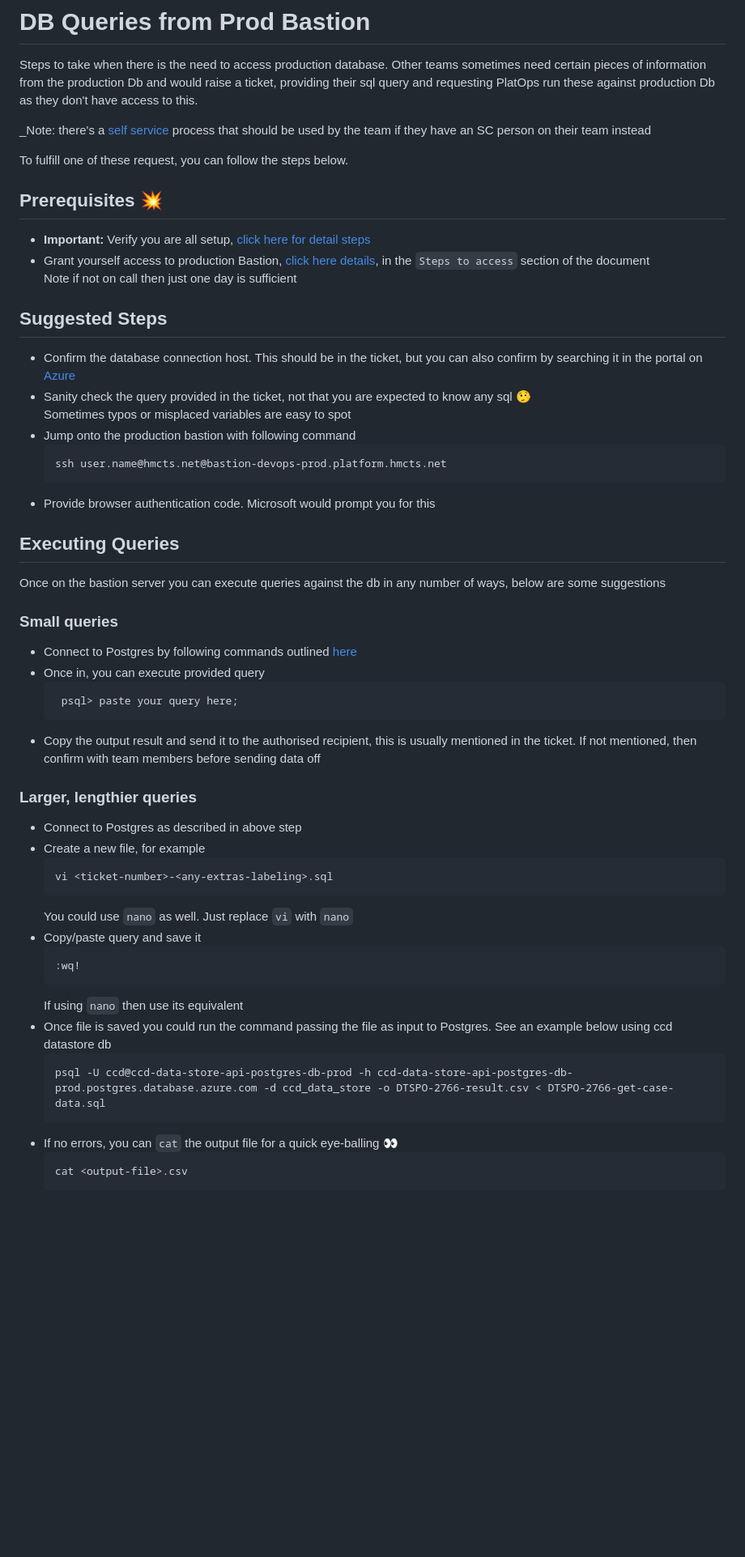
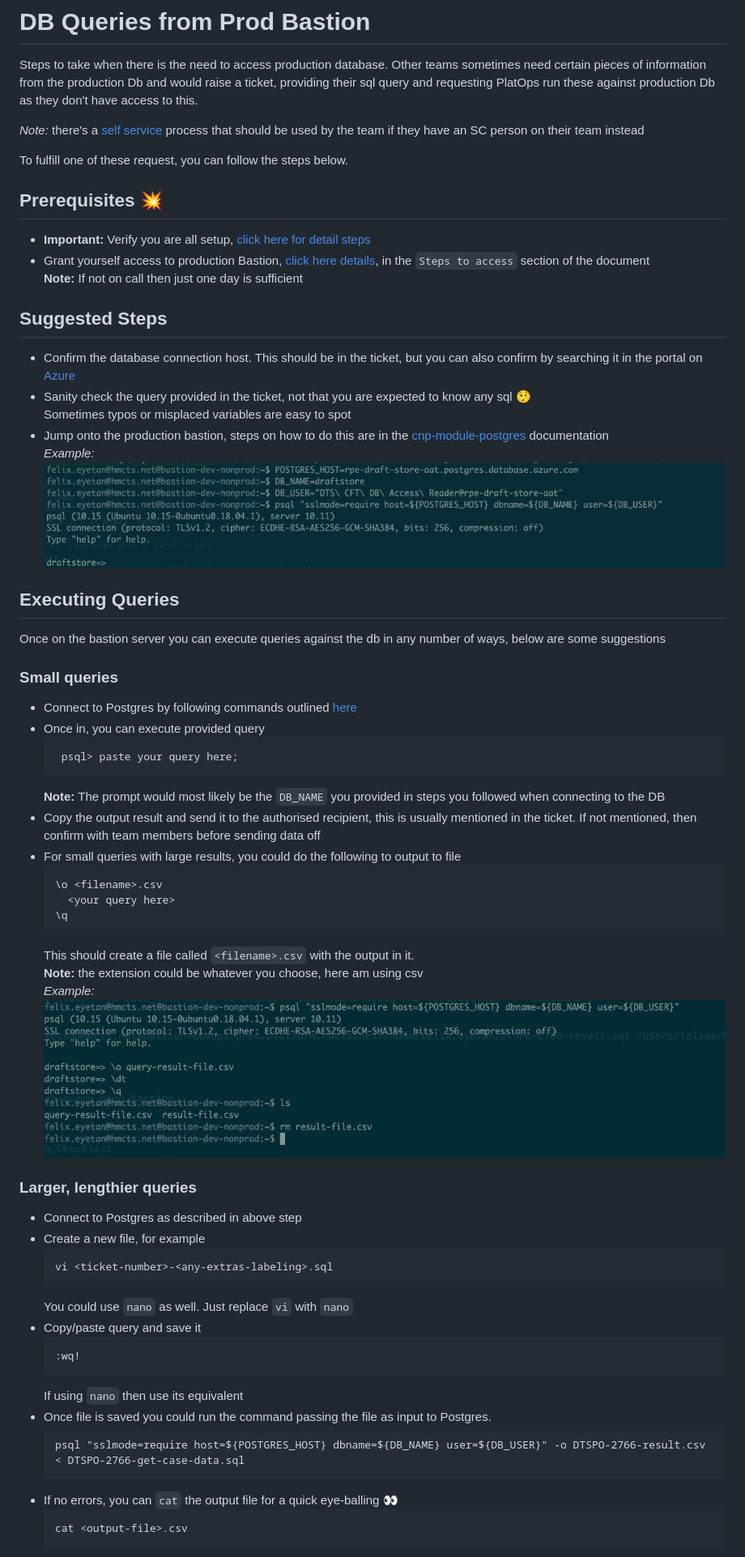
Before and after one commit to hmcts/ops-runbooks, a Markdown page: database/README.md, the part around one of its changes. Shown at 81% size. Rendered like a GitHub page; pictures changed too: images/connecting.png (added), images/query-output.png (added); blank space fills up the shorter version.

Commit message:
Updated documentation, adding more detail and desriptions with excamples

````diff
--- a/database/README.md
+++ b/database/README.md
@@ -5,25 +5,23 @@ Other teams sometimes need certain pieces of information from the production Db
 a ticket, providing their sql query and requesting PlatOps run these against
 production Db as they don't have access to this.
 
-_Note: there's a [self service](https://tools.hmcts.net/confluence/display/DTSPO/%5BSelf-Service%5D+Database) process that should be used by the team if they have an SC person on their team instead
+*Note:* there's a [self service](https://tools.hmcts.net/confluence/display/DTSPO/%5BSelf-Service%5D+Database) process that should be used by the team if they have an SC person on their team instead
 
 To fulfill one of these request, you can follow the steps below.
 
 ## Prerequisites 💥
 * **Important:** Verify you are all setup, [click here for detail steps](https://github.com/hmcts/cnp-module-postgres#production)
 * Grant yourself access to production Bastion, [click here details](https://github.com/hmcts/cnp-module-postgres#production), in the `Steps to access` section of the document <br>
-  Note if not on call then just one day is sufficient
+  **Note:** If not on call then just one day is sufficient
 
 ## Suggested Steps
 
 * Confirm the database connection host. This should be in the ticket, but you can also confirm by searching it in the portal on [Azure](https://portal.azure.com/#home) <br>
 * Sanity check the query provided in the ticket, not that you are expected to know any sql 🤥 <br>
   Sometimes typos or misplaced variables are easy to spot
-* Jump onto the production bastion with following command
-  ```cmd
-  ssh user.name@hmcts.net@bastion-devops-prod.platform.hmcts.net
-  ```
-* Provide browser authentication code. Microsoft would prompt you for this
+* Jump onto the production bastion, steps on how to do this are in the [cnp-module-postgres](https://github.com/hmcts/cnp-module-postgres#production)  documentation <br>
+  _Example:_<br>
+  ![Connecting to DB](../images/connecting.png)
 
 ## Executing Queries
 Once on the bastion server you can execute queries against the db in any number of ways, below are some suggestions
@@ -35,7 +33,18 @@ Once on the bastion server you can execute queries against the db in any number
   ```cmd
    psql> paste your query here;
   ```
+  **Note:** The prompt would most likely be the `DB_NAME` you provided in steps you followed when connecting to the DB
 * Copy the output result and send it to the authorised recipient, this is usually mentioned in the ticket. If not mentioned, then confirm with team members before sending data off
+* For small queries with large results, you could do the following to output to file
+  ```cmd
+  \o <filename>.csv
+    <your query here>
+  \q
+   ```
+  This should create a file called `<filename>.csv` with the output in it. <br>
+  **Note:** the extension could be whatever you choose, here am using csv <br>
+  _Example:_<br>
+  ![Output to file](../images/query-output.png)
 
 ### Larger, lengthier queries
 
@@ -50,9 +59,9 @@ Once on the bastion server you can execute queries against the db in any number
   :wq!
   ```
   If using `nano` then use its equivalent
-* Once file is saved you could run the command passing the file as input to Postgres. See an example below using ccd datastore db
+* Once file is saved you could run the command passing the file as input to Postgres.
   ```cmd
-  psql -U ccd@ccd-data-store-api-postgres-db-prod -h ccd-data-store-api-postgres-db-prod.postgres.database.azure.com -d ccd_data_store -o DTSPO-2766-result.csv < DTSPO-2766-get-case-data.sql
+  psql "sslmode=require host=${POSTGRES_HOST} dbname=${DB_NAME} user=${DB_USER}" -o DTSPO-2766-result.csv < DTSPO-2766-get-case-data.sql
   ```
 * If no errors, you can `cat` the output file for a quick eye-balling 👀
   ```cmd
````
Also changed, not shown: other parts of database/README.md (+17 -0 lines), database/img.png (added), database/img_1.png (added), database/img_2.png (added), images/assign-to-password-var.png (added).
